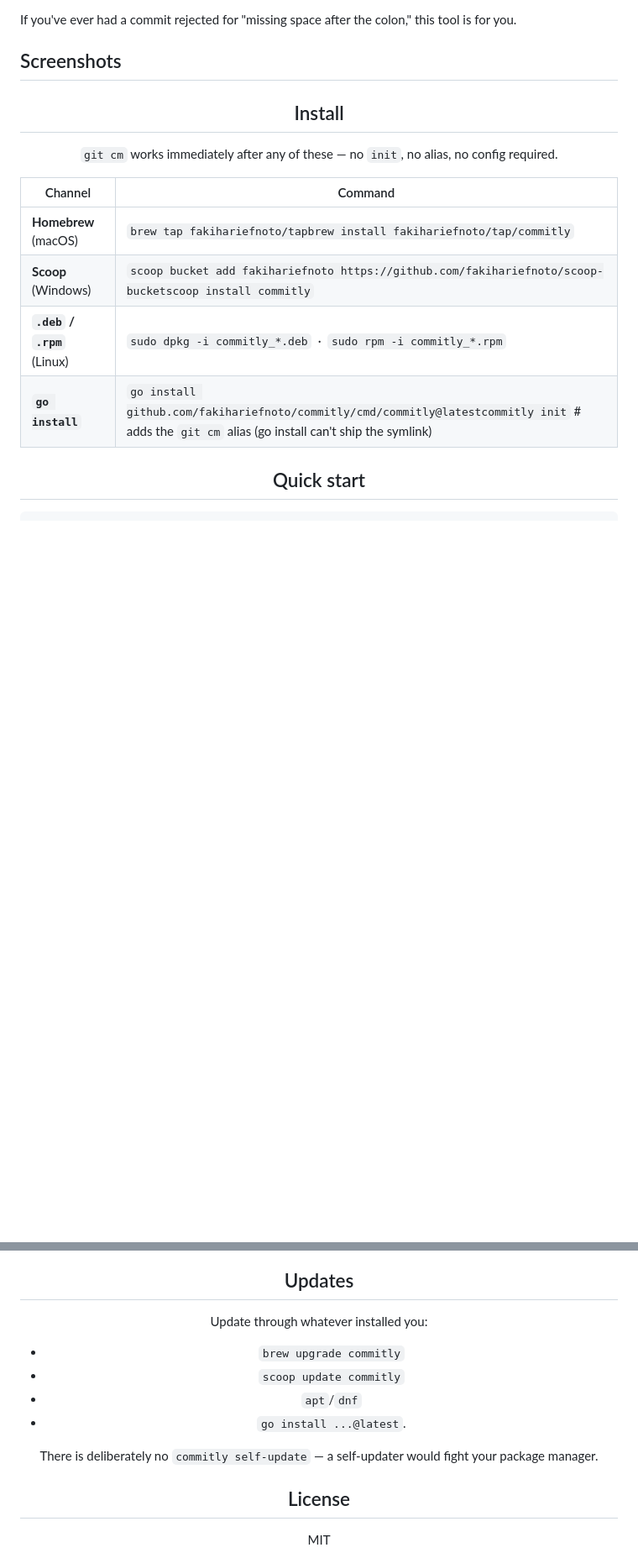
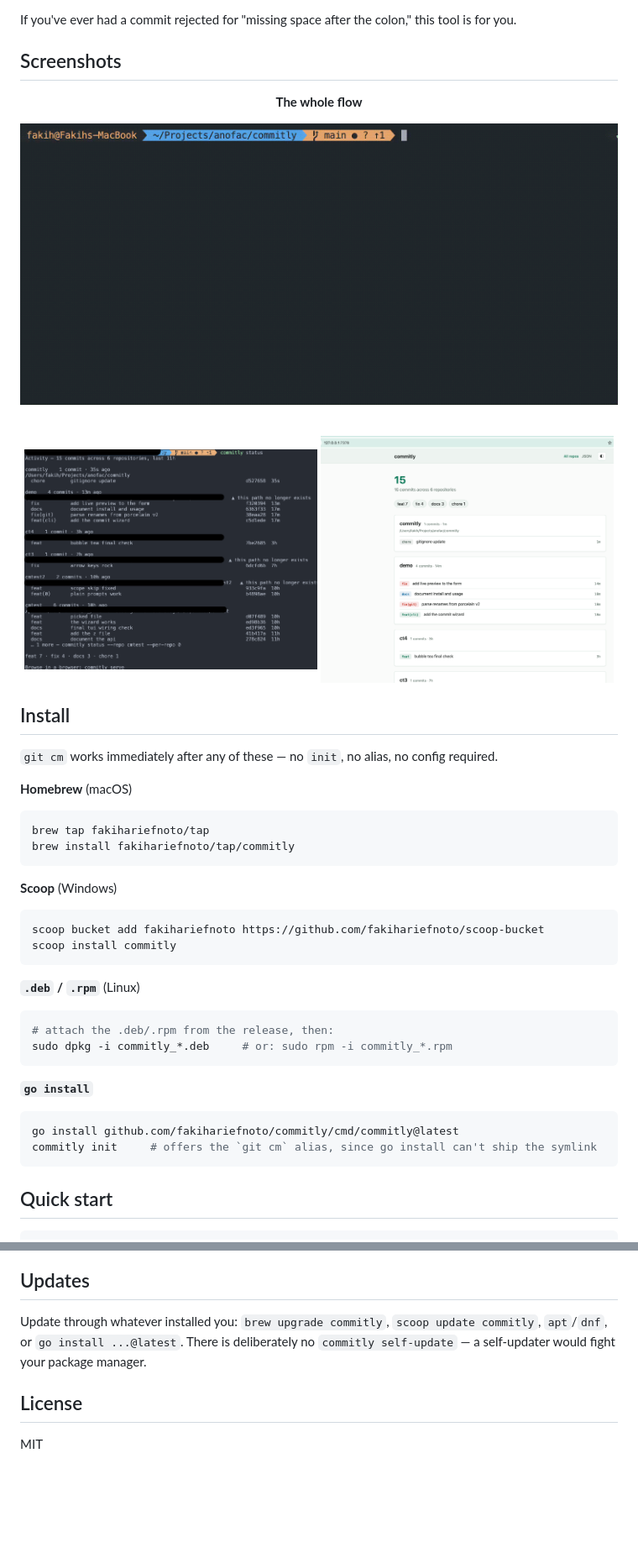
Before and after one commit to fakihariefnoto/commitly, a Markdown page: README.md, 2 parts joined by grey strips. Shown at 84% size. Drawn GitHub-style; pictures changed too: screenshots/overall.gif (added); blank space fills up the shorter version.

Commit message:
docs: update screnshot in readme

````diff
--- a/README.md
+++ b/README.md
@@ -22,16 +22,48 @@ If you've ever had a commit rejected for "missing space after the colon," this t
 
 <div align="center">
 
+**The whole flow**
+
+![Commitly in action](screenshots/overall.gif)
+
+<br>
+
+<img src="screenshots/status.png" alt="commitly status" width="49%"/>
+<img src="screenshots/server.png" alt="commitly serve" width="49%"/>
+
+</div>
+
 ## Install
 
 `git cm` works immediately after any of these — no `init`, no alias, no config required.
 
-| Channel                               | Command                                                                                                                                            |
-| ------------------------------------- | -------------------------------------------------------------------------------------------------------------------------------------------------- |
-| **Homebrew** (macOS)            | `brew tap fakihariefnoto/tapbrew install fakihariefnoto/tap/commitly`                                                                            |
-| **Scoop** (Windows)             | `scoop bucket add fakihariefnoto https://github.com/fakihariefnoto/scoop-bucketscoop install commitly`                                           |
-| **`.deb` / `.rpm`** (Linux) | `sudo dpkg -i commitly_*.deb` &nbsp;·&nbsp; `sudo rpm -i commitly_*.rpm`                                                                      |
-| **`go install`**              | `go install github.com/fakihariefnoto/commitly/cmd/commitly@latestcommitly init` # adds the `git cm` alias (go install can't ship the symlink) |
+**Homebrew** (macOS)
+
+```sh
+brew tap fakihariefnoto/tap
+brew install fakihariefnoto/tap/commitly
+```
+
+**Scoop** (Windows)
+
+```sh
+scoop bucket add fakihariefnoto https://github.com/fakihariefnoto/scoop-bucket
+scoop install commitly
+```
+
+**`.deb` / `.rpm`** (Linux)
+
+```sh
+# attach the .deb/.rpm from the release, then:
+sudo dpkg -i commitly_*.deb     # or: sudo rpm -i commitly_*.rpm
+```
+
+**`go install`**
+
+```sh
+go install github.com/fakihariefnoto/commitly/cmd/commitly@latest
+commitly init     # offers the `git cm` alias, since go install can't ship the symlink
+```
 
 ## Quick start
 
@@ -74,14 +106,7 @@ Neither is ever uploaded. The `commit-msg` hook (optional, installed by `commitl
 
 ## Updates
 
-Update through whatever installed you:
-
-- `brew upgrade commitly`
-- `scoop update commitly`
-- `apt`/`dnf`
-- `go install ...@latest`.
-
-There is deliberately no `commitly self-update` — a self-updater would fight your package manager.
+Update through whatever installed you: `brew upgrade commitly`, `scoop update commitly`, `apt`/`dnf`, or `go install ...@latest`. There is deliberately no `commitly self-update` — a self-updater would fight your package manager.
 
 ## License
 
````
Also changed, not shown: other parts of README.md (+10 -10 lines), screenshots/README.md (+3 -8 lines), screenshots/choose-type.png (deleted), screenshots/confirm.png (deleted), screenshots/footer-desc.png (deleted), screenshots/serve.png (deleted), screenshots/stagechanges.png (deleted).
